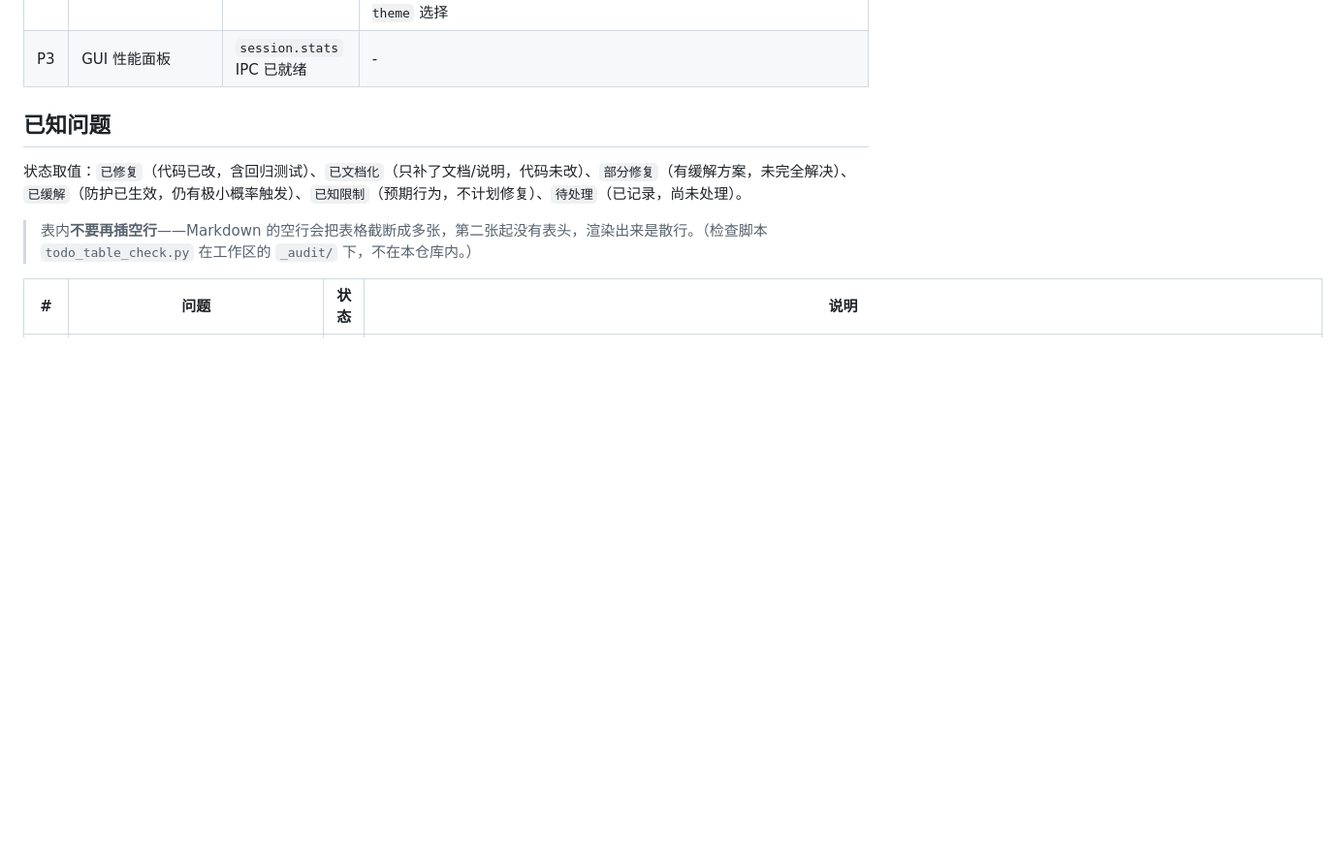
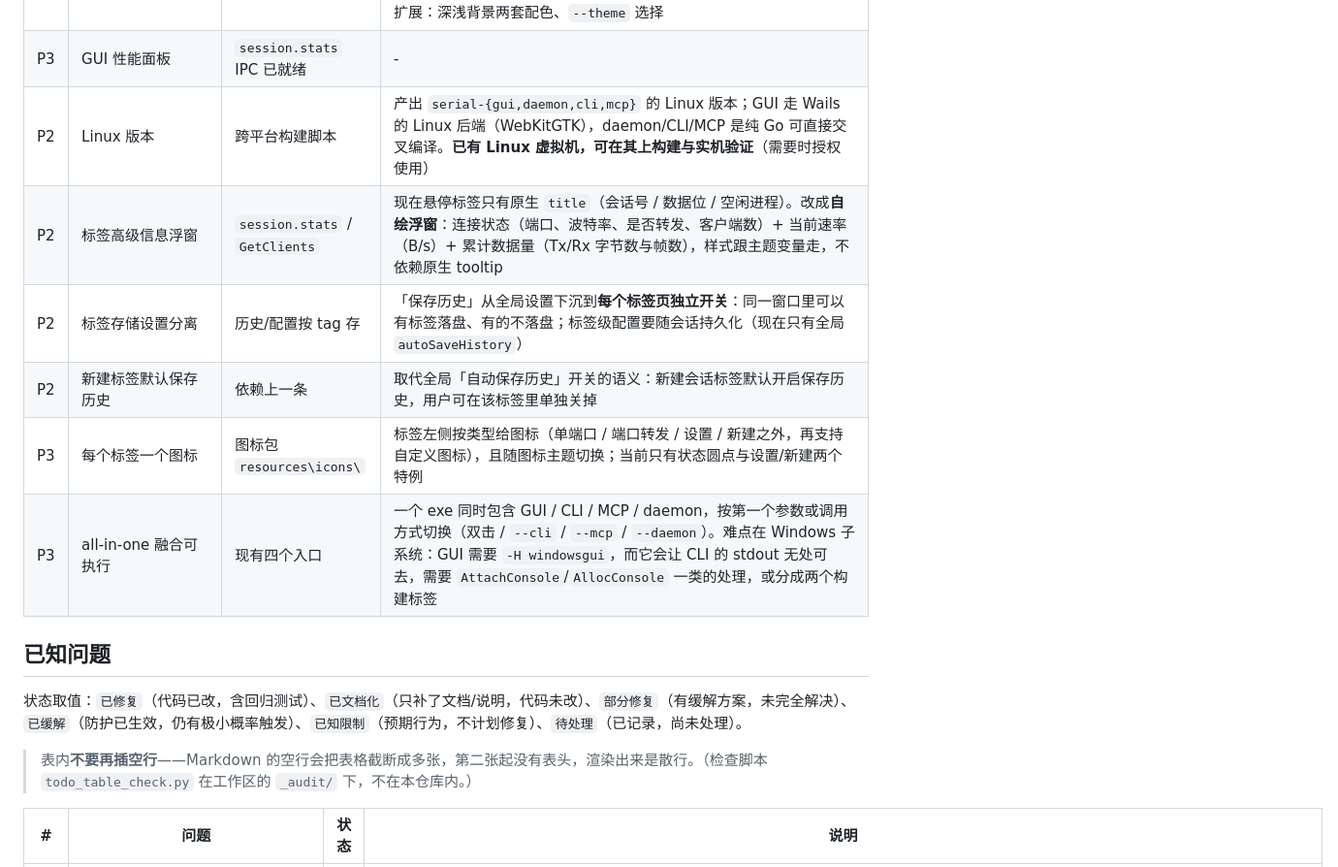
Before and after one commit to nienieai/serial-debugger, a Markdown page: TODO.md, the part around the change. Shown at 97% size. Drawn GitHub-style; blank space fills up the shorter version.

Commit message:
docs(todo): 记录 6 项待实现 —— Linux 版本（已备虚拟机）、标签高级信息浮窗、标签存储分离、新建标签默认存史、标签图标、all-in-one 融合可执行

```diff
--- a/TODO.md
+++ b/TODO.md
@@ -25,6 +25,12 @@
 | P2 | daemon 重启自动恢复磁盘历史 | `historyFile` 自动加载 | daemon 启动时扫描 `history/*.log`，匹配进程 ID 的文件自动加载到环形缓冲区 |
 | P2 | CLI 与守护进程的多色输出（彩色日志/彩色 CLI） | 无（Windows 需 VT 支持） | **现状**：全仓库**没有任何 ANSI 转义**，控制台与日志都是纯文本。守护进程的每一行由 `formatLogLine(ts, category, msg)`（`daemon/logfile.go:93`）单点产出，`logOp()`（`daemon/main.go:137`）把**同一行**既打印到控制台又写进 `logs/daemon.log`；CLI 各命令是裸 `fmt.Fprintf(os.Stdout/os.Stderr, …)`。**目标**：① 终端里按类别着色（启动=青、连接=绿、串口=蓝、IPC=灰、关闭=黄、错误=红，时间戳弱化）；② `serial-cli logs` **读**文件时按 `[类别]` 着色（文件本身仍纯文本）；③ CLI 输出：错误红、警告黄、`check` 的三层结果与 `probe` 的命中/未命中分区着色，表格列对齐。**硬约束**：① **写进文件的行绝不能带转义** —— 只在「面向控制台的 writer」上着色，日志文件保持纯文本，否则 `serial-cli logs` 与外部比对会看到乱码；② **非 TTY 自动无色**（管道、重定向、`--silent` 后台模式），另给 `--color=auto\|always\|never` 与 `NO_COLOR` 环境变量；③ **MCP 绝不能着色**（stdio JSON-RPC，任何转义都会破坏协议）；④ Windows 控制台要先开 `ENABLE_VIRTUAL_TERMINAL_PROCESSING`（加在 `daemon/console_windows.go` 现有 `setConsoleOutputCP` 旁边，开失败就降级无色）——该文件的注释已经证明 `--silent` 时 `GetConsoleMode` 会失败，正好是「无 TTY」的天然判据；⑤ 现有断言 stdout 文本的测试要统一走 `--color=never` 或依赖非 TTY 自动无色。**顺带**：`serial-cli logs` 的类别列目前是 `[%-6s]` 定宽，着色时注意中文类别宽度。**工作量**：小（一个 `internal/color` 小包 + 三处调用点），风险低但触及所有命令输出，建议配一个输出快照夹具。可选扩展：深浅背景两套配色、`--theme` 选择 |
 | P3 | GUI 性能面板 | `session.stats` IPC 已就绪 | - |
+| P2 | Linux 版本 | 跨平台构建脚本 | 产出 `serial-{gui,daemon,cli,mcp}` 的 Linux 版本；GUI 走 Wails 的 Linux 后端（WebKitGTK），daemon/CLI/MCP 是纯 Go 可直接交叉编译。**已有 Linux 虚拟机，可在其上构建与实机验证**（需要时授权使用） |
+| P2 | 标签高级信息浮窗 | `session.stats` / `GetClients` | 现在悬停标签只有原生 `title`（会话号 / 数据位 / 空闲进程）。改成**自绘浮窗**：连接状态（端口、波特率、是否转发、客户端数）+ 当前速率（B/s）+ 累计数据量（Tx/Rx 字节数与帧数），样式跟主题变量走，不依赖原生 tooltip |
+| P2 | 标签存储设置分离 | 历史/配置按 tag 存 | 「保存历史」从全局设置下沉到**每个标签页独立开关**：同一窗口里可以有标签落盘、有的不落盘；标签级配置要随会话持久化（现在只有全局 `autoSaveHistory`） |
+| P2 | 新建标签默认保存历史 | 依赖上一条 | 取代全局「自动保存历史」开关的语义：新建会话标签默认开启保存历史，用户可在该标签里单独关掉 |
+| P3 | 每个标签一个图标 | 图标包 `resources\icons\` | 标签左侧按类型给图标（单端口 / 端口转发 / 设置 / 新建之外，再支持自定义图标），且随图标主题切换；当前只有状态圆点与设置/新建两个特例 |
+| P3 | all-in-one 融合可执行 | 现有四个入口 | 一个 exe 同时包含 GUI / CLI / MCP / daemon，按第一个参数或调用方式切换（双击 / `--cli` / `--mcp` / `--daemon`）。难点在 Windows 子系统：GUI 需要 `-H windowsgui`，而它会让 CLI 的 stdout 无处可去，需要 `AttachConsole`/`AllocConsole` 一类的处理，或分成两个构建标签 |
 
 ## 已知问题
 
```
